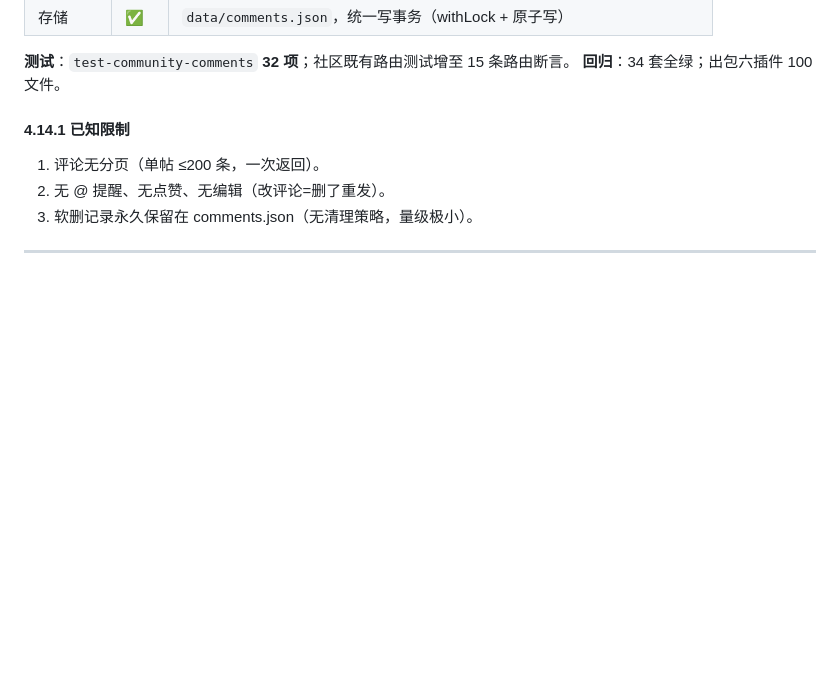
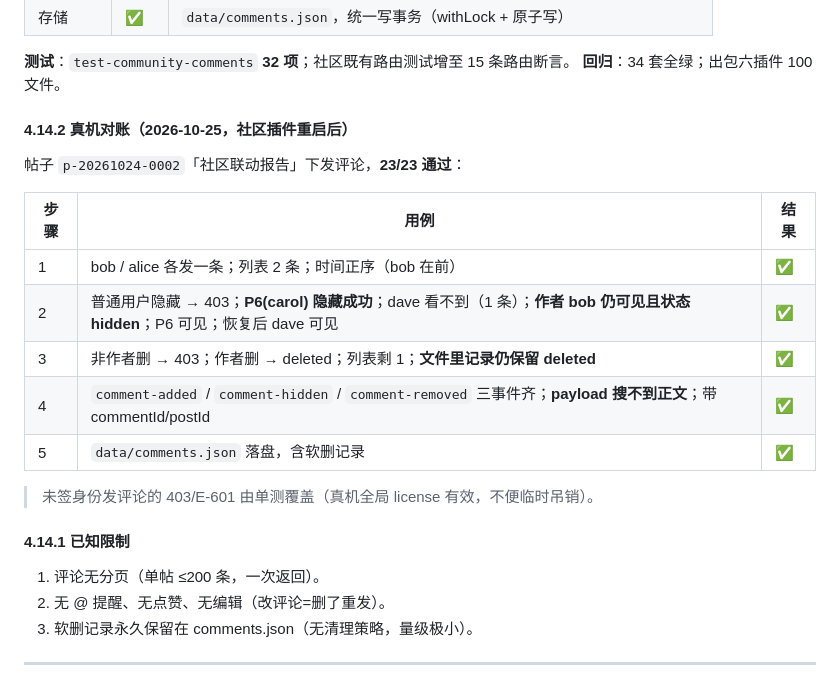
Before and after one commit to TxzF2/Zeyuan, a Markdown page: docs/验收与回退手册.md, the part around the change. Rendered like a GitHub page; blank space fills up the shorter version.

Commit message:
docs(D-005): 评论真机对账入库（23 项：LV1 发评/P6 隐藏/作者软删/事件不含正文）

```diff
--- a/docs/验收与回退手册.md
+++ b/docs/验收与回退手册.md
@@ -446,6 +446,20 @@ tasks:task-accepted(0004, to=bob)
 **测试**：`test-community-comments` **32 项**；社区既有路由测试增至 15 条路由断言。
 **回归**：34 套全绿；出包六插件 100 文件。
 
+
+#### 4.14.2 真机对账（2026-10-25，社区插件重启后）
+
+帖子 `p-20261024-0002`「社区联动报告」下发评论，**23/23 通过**：
+
+| 步骤 | 用例 | 结果 |
+|---|---|---|
+| 1 | bob / alice 各发一条；列表 2 条；时间正序（bob 在前） | ✅ |
+| 2 | 普通用户隐藏 → 403；**P6(carol) 隐藏成功**；dave 看不到（1 条）；**作者 bob 仍可见且状态 hidden**；P6 可见；恢复后 dave 可见 | ✅ |
+| 3 | 非作者删 → 403；作者删 → deleted；列表剩 1；**文件里记录仍保留 deleted** | ✅ |
+| 4 | `comment-added` / `comment-hidden` / `comment-removed` 三事件齐；**payload 搜不到正文**；带 commentId/postId | ✅ |
+| 5 | `data/comments.json` 落盘，含软删记录 | ✅ |
+
+> 未签身份发评论的 403/E-601 由单测覆盖（真机全局 license 有效，不便临时吊销）。
 #### 4.14.1 已知限制
 
 1. 评论无分页（单帖 ≤200 条，一次返回）。
```
